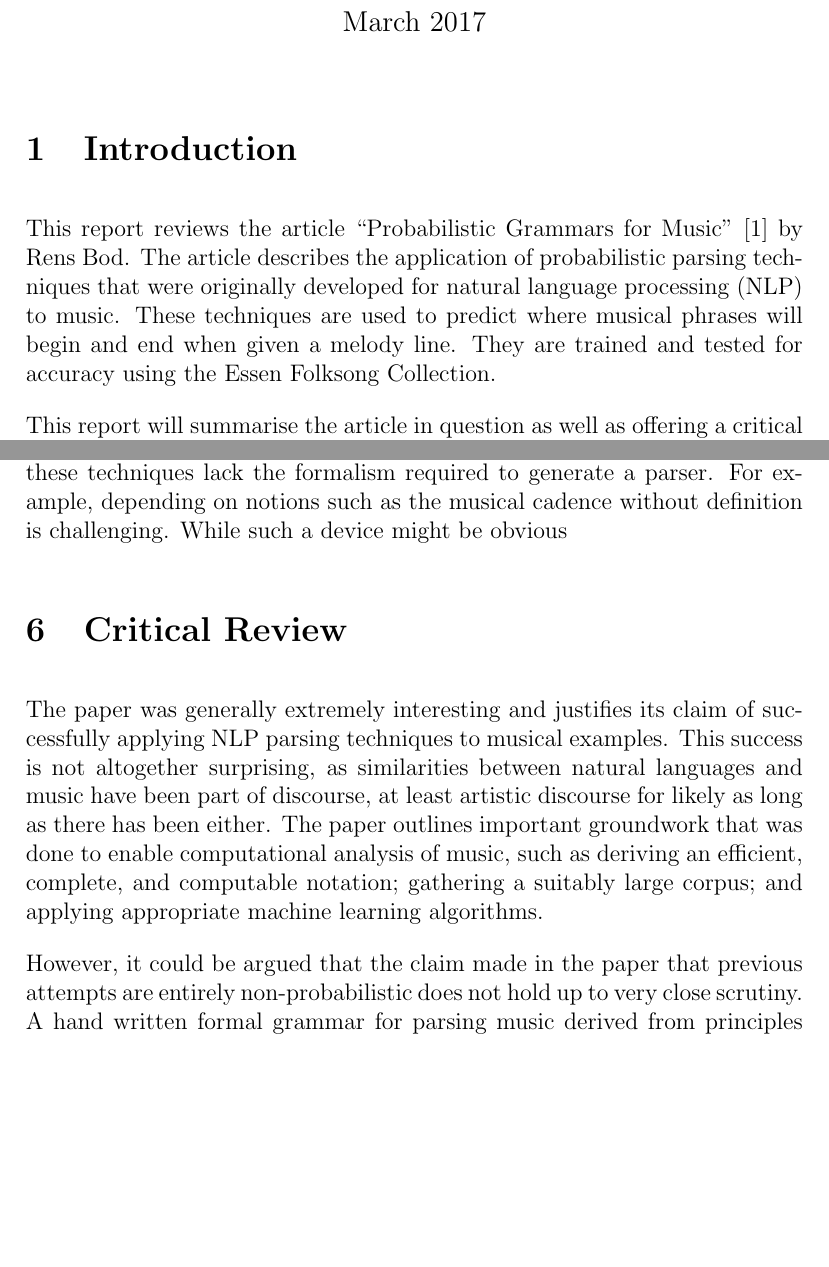
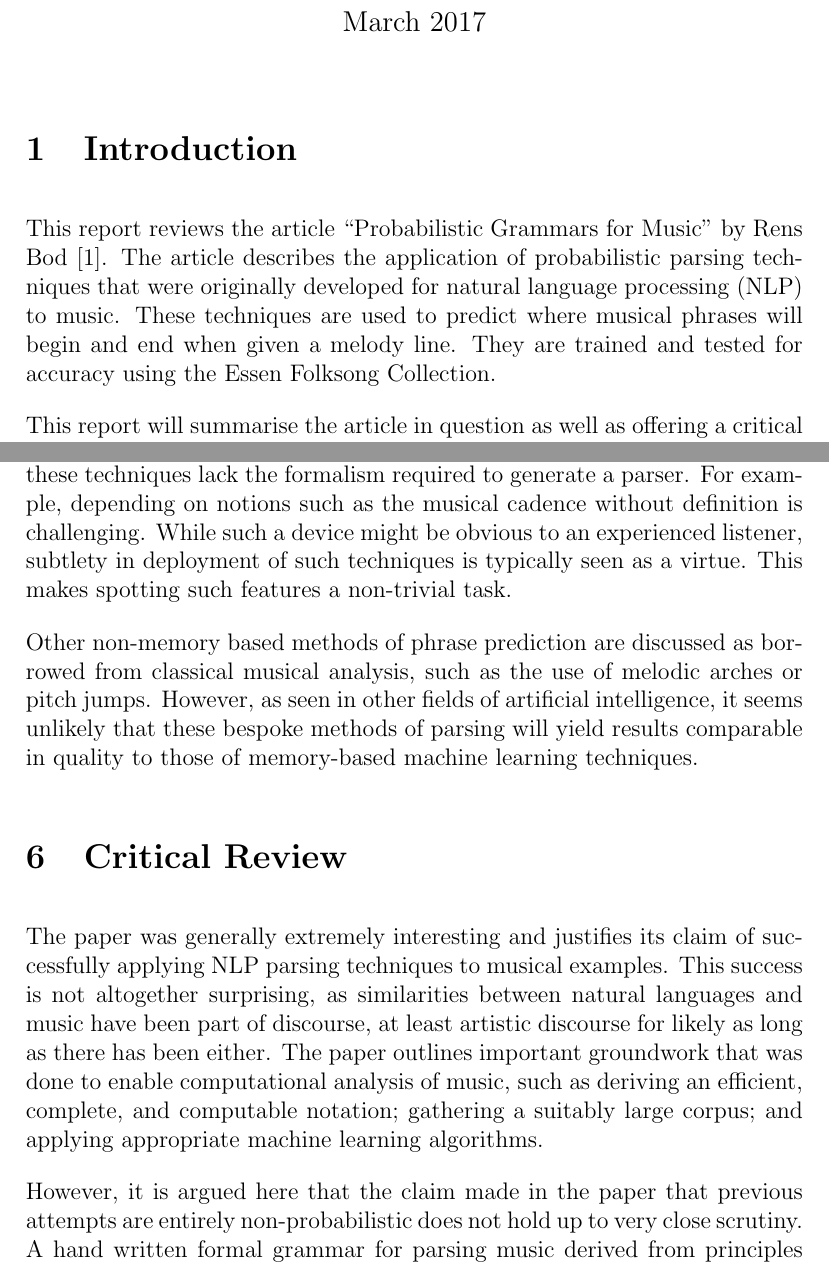
Before and after one commit to jacobjwebber/music_informatics, a LaTeX document (cw2/report/report.tex): two parts of pages 1 and 5 of 8, joined at a grey line, cut so that both start at the same text, the shorter picture padded with empty space. Compiled offline with pdfLaTeX.

Commit message:
just proof reading and a grammar to do

```diff
--- a/cw2/report/report.tex
+++ b/cw2/report/report.tex
@@ -16,9 +16,11 @@
 \maketitle
 
 \section{Introduction}
-This report reviews the article ``Probabilistic Grammars for Music'' \cite{Bod_probabilisticgrammars} by Rens Bod. The article describes the application of probabilistic parsing techniques that were originally developed for natural language processing (NLP) to music. These techniques are used to predict where musical phrases will begin and end when given a melody line. They are trained and tested for accuracy using the Essen Folksong Collection.
+This report reviews the article ``Probabilistic Grammars for Music'' by Rens Bod \cite{Bod_probabilisticgrammars}. The article describes the application of probabilistic parsing techniques that were originally developed for natural language processing (NLP) to music. These techniques are used to predict where musical phrases will begin and end when given a melody line. They are trained and tested for accuracy using the Essen Folksong Collection.
 
 This report will summarise the article in question as well as offering a critical review of the claims made. Some attention is given to how the parsing techniques proposed might be used generate new music.
+
+
 
 \section{Musical Phrases}
 \label{phrases}
@@ -87,13 +89,15 @@ Table \ref{resulttab} shows all of these results in full. The results can be sum
 
 \section{Other Parsing Techniques}
 
-The paper \cite{Bod_probabilisticgrammars} also includes a discussion of other parsing techniques. It describes most, if not all, of these as ``non-probabilistic''. Bod claims much of these techniques lack the formalism required to generate a parser. For example, depending on notions such as the musical cadence without definition is challenging. While such a device might be obvious
+The paper \cite{Bod_probabilisticgrammars} also includes a discussion of other parsing techniques. It describes most, if not all, of these as ``non-probabilistic''. Bod claims much of these techniques lack the formalism required to generate a parser. For example, depending on notions such as the musical cadence without definition is challenging. While such a device might be obvious to an experienced listener, subtlety in deployment of such techniques is typically seen as a virtue. This makes spotting such features a non-trivial task.
+
+Other non-memory based methods of phrase prediction are discussed as borrowed from classical musical analysis, such as the use of melodic arches or pitch jumps. However, as seen in other fields of artificial intelligence, it seems unlikely that these bespoke methods of parsing will yield results comparable in quality to those of memory-based machine learning techniques.
 
 \section{Critical Review}
 
 The paper was generally extremely interesting and justifies its claim of successfully applying NLP parsing techniques to musical examples. This success is not altogether surprising, as similarities between natural languages and music have been part of discourse, at least artistic discourse for likely as long as there has been either. The paper outlines important groundwork that was done to enable computational analysis of music, such as deriving an efficient, complete, and computable notation; gathering a suitably large corpus; and applying appropriate machine learning algorithms.
 
-However, it could be argued that the claim made in the paper that previous attempts are entirely non-probabilistic does not hold up to very close scrutiny. A hand written formal grammar for parsing music derived from principles from the field of musical analysis would be described as ``non-probabilistic'' by \cite{Bod_probabilisticgrammars} if it did not distinguish between the likelihood of different parses. It could be argued instead that this simply treats all valid parses as equally probable. Indeed, within the parsing techniques there are degrees to which probabilities are taken into account - the Treebank technique simply takes into account frequency of a given phrase, where Markov techniques take into account more context. Drawing from the realm of NLP, an analogue might be that of n-gram models. When predicting the next word in a sentence using such a model, the lowest order technique would be to assume all words in a dictionary are equally likely to appear next (this is the sort of analysis a simple spell-checker will do), a more probabilistic approach would be to predict high frequency words, and beyond this use $n$ previous words to derive a probability of the next word. It does not seem appropriate to draw a hard distinction between probabilistic and non-probabilistic approaches as done in \cite{Bod_probabilisticgrammars}. The distinction between treating all syntactically correct phrases as equally likely or not seems no more important than the distinction between treating all sequences of phrases as equally likely or not. A more subtle approach would be to view parsers as being on a probabilistic spectrum.
+However, it is argued here that the claim made in the paper that previous attempts are entirely non-probabilistic does not hold up to very close scrutiny. A hand written formal grammar for parsing music derived from principles from the field of musical analysis would be described as ``non-probabilistic'' by \cite{Bod_probabilisticgrammars} if it did not distinguish between the likelihood of different parses. It could be argued instead that this simply treats all valid parses as equally probable. Indeed, within the parsing techniques there are degrees to which probabilities are taken into account - the Treebank technique simply takes into account frequency of a given phrase, where Markov techniques take into account more context. Drawing from the realm of NLP, an analogue might be that of n-gram models. When predicting the next word in a sentence using such a model, the lowest order technique would be to assume all words in a dictionary are equally likely to appear next (this is the sort of analysis a simple spell-checker will do), a more probabilistic approach would be to predict high frequency words, and beyond this use $n$ previous words to derive a probability of the next word. It does not seem appropriate to draw a hard distinction between probabilistic and non-probabilistic approaches as done in \cite{Bod_probabilisticgrammars}. The distinction between treating all syntactically correct phrases as equally likely or not seems no more important than the distinction between treating all sequences of phrases as equally likely or not. A more subtle approach would be to view parsers as being on a probabilistic spectrum.
 
 %Phrases are deterministic or not?
 Such an analysis would go more to the heart of what the true nature of probability is - the art of dealing with incomplete information in a  rigorous fashion. The obvious example when discussing such matters is a coin toss. This is given as the archetypal probabilistic system, but, if all information is known of the physical properties of the coin as well as the coin's initial velocity, it should be possible to accurately predict the result. Whether all such systems are deterministic is a matter that divides philosophers and scientists alike - Einstein, in response to the theories of quantum mechanics that he helped initiate famously claimed that ``God does not play dice with the universe''. Just as some may argue about the determinism of sub-atomic physics, it is possible to argue about the determinism of musical phrasing. Given a string of note pitches and durations, is it possible to predict deterministically what consensus will be within a musical community? Or perhaps there is some creative magic along the way either due either to quantum effects in our brains, or divine inspiration, depending on your outlook. With the given corpus this paper seems to answer the question fairly conclusively. The fact that very accurate phrasing predictions are yielded from the best parser shows that phrasing is strongly deterministic for this data set.
```
Also changed, not shown: cw2/report/report.pdf, 3 other files.
